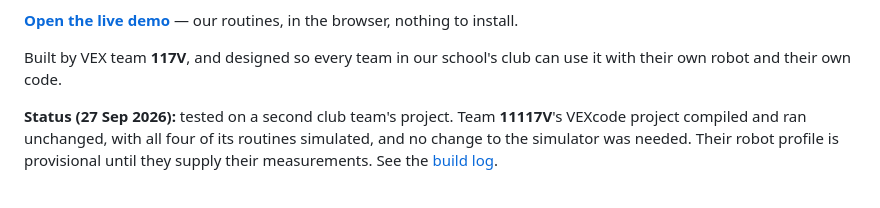
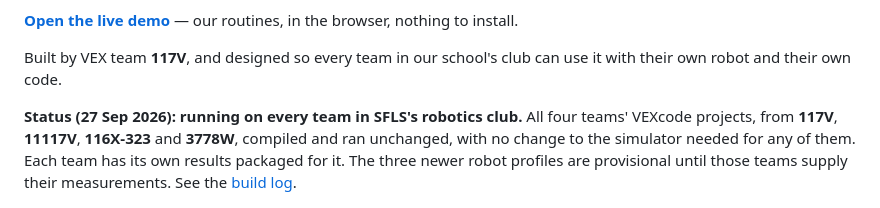
Before and after one commit to Rogercy-whoop/vex-auton-visualizer, a Markdown page: README.md, the part around the change. GitHub-like rendering.

```diff
--- a/README.md
+++ b/README.md
@@ -8,7 +8,7 @@ It compiles a team's real, unmodified VEXcode project on a laptop, replays each
 
 Built by VEX team **117V**, and designed so every team in our school's club can use it with their own robot and their own code.
 
-**Status (27 Sep 2026):** tested on a second club team's project. Team **11117V**'s VEXcode project compiled and ran unchanged, with all four of its routines simulated, and no change to the simulator was needed. Their robot profile is provisional until they supply their measurements. See the [build log](docs/BUILD-LOG.md#27-sep--a-second-teams-project).
+**Status (27 Sep 2026): running on every team in SFLS's robotics club.** All four teams' VEXcode projects, from **117V**, **11117V**, **116X-323** and **3778W**, compiled and ran unchanged, with no change to the simulator needed for any of them. Each team has its own results packaged for it. The three newer robot profiles are provisional until those teams supply their measurements. See the [build log](docs/BUILD-LOG.md#27-sep--every-team-in-the-club).
 
 ![The viewer: lanyou at the loader, with the code panel open on the line that is running](docs/media/viewer.png)
 
```
Also changed, not shown: docs/BUILD-LOG.md (+25 -12 lines), docs/FOR-TEAMS.md (+6 -1 lines).
